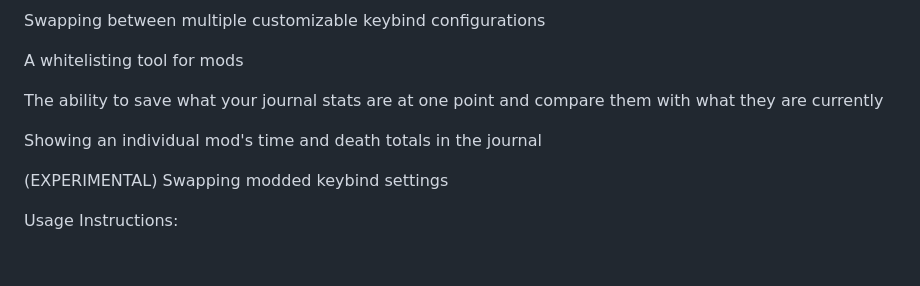
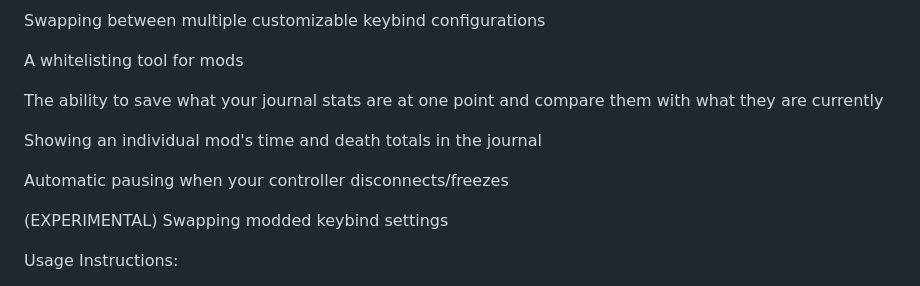
Before and after one commit to izumiano/izumisQOL, a Markdown page: README.md, the part around the change. Rendered like a GitHub page; blank space fills up the shorter version.

```diff
--- a/README.md
+++ b/README.md
@@ -10,6 +10,8 @@ A whitelisting tool for mods
 The ability to save what your journal stats are at one point and compare them with what they are currently
 
 Showing an individual mod's time and death totals in the journal
+
+Automatic pausing when your controller disconnects/freezes
 
 (EXPERIMENTAL) Swapping modded keybind settings
 
```
